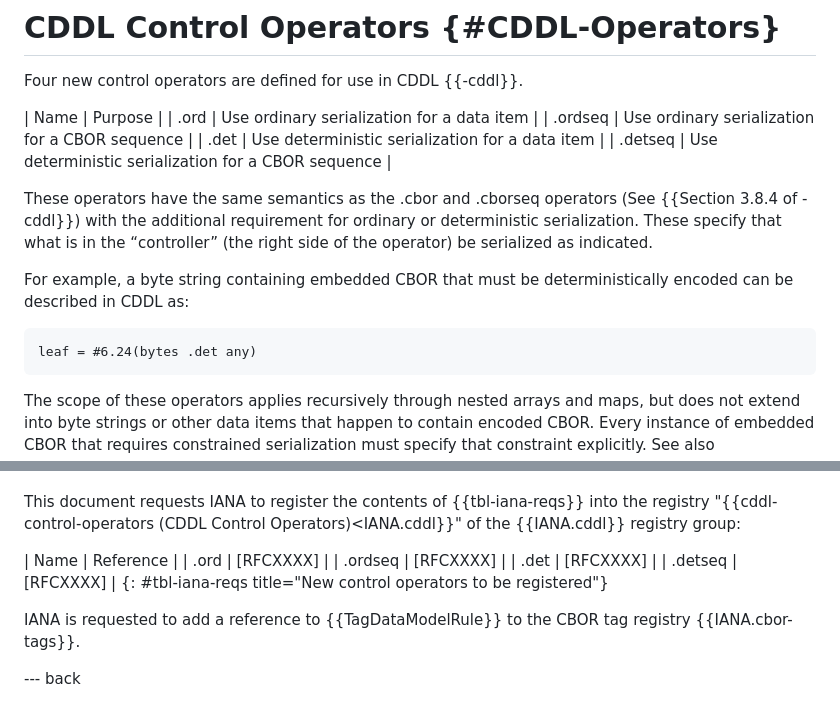
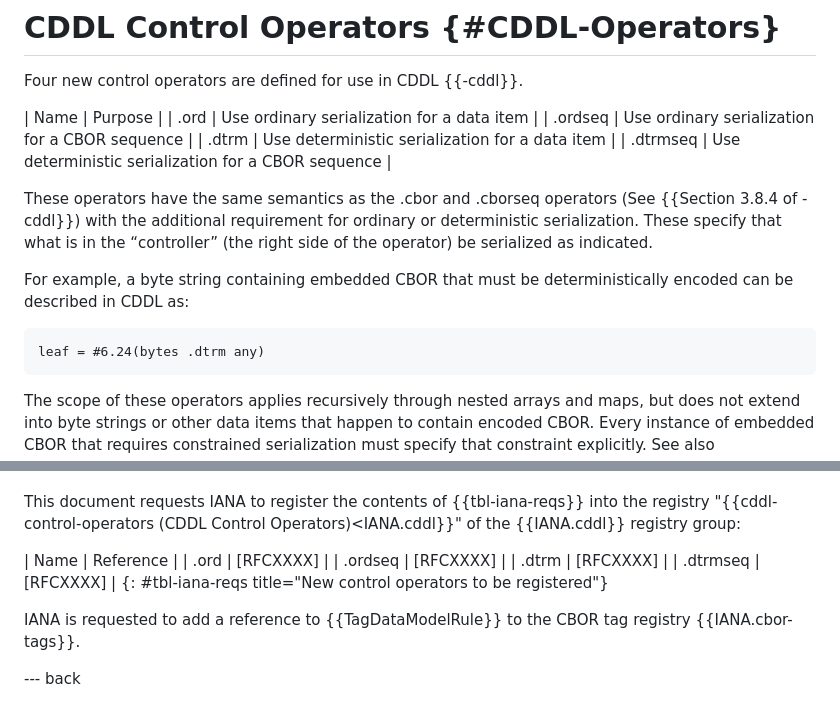
Before and after one commit to cbor-wg/draft-ietf-cbor-serialization, a Markdown page: draft-ietf-cbor-serialization.md, 2 parts joined by grey strips. Rendered like a GitHub page.

Commit message:
.det -> .dtrm

```diff
--- a/draft-ietf-cbor-serialization.md
+++ b/draft-ietf-cbor-serialization.md
@@ -464,11 +464,11 @@ Tags 2 and 3 are exempt from this rule, as they were defined prior to the establ
 
 Four new control operators are defined for use in CDDL {{-cddl}}.
 
-| Name    | Purpose                                             |
-| .ord    | Use ordinary serialization for a data item          |
-| .ordseq | Use ordinary serialization for a CBOR sequence      |
-| .det    | Use deterministic serialization for a data item     |
-| .detseq | Use deterministic serialization for a CBOR sequence |
+| Name     | Purpose                                             |
+| .ord     | Use ordinary serialization for a data item          |
+| .ordseq  | Use ordinary serialization for a CBOR sequence      |
+| .dtrm    | Use deterministic serialization for a data item     |
+| .dtrmseq | Use deterministic serialization for a CBOR sequence |
 
 These operators have the same semantics as the .cbor and .cborseq operators (See {{Section 3.8.4 of -cddl}}) with the additional requirement for ordinary or deterministic serialization.
 These specify that what is in the “controller” (the right side of the operator) be serialized as indicated.
@@ -476,7 +476,7 @@ These specify that what is in the “controller” (the right side of the operat
 For example, a byte string containing embedded CBOR that must be deterministically encoded can be described in CDDL as:
 
 ~~~
-leaf = #6.24(bytes .det any)
+leaf = #6.24(bytes .dtrm any)
 ~~~
 
 The scope of these operators applies recursively through nested arrays and maps, but does not extend into byte strings or other data items that happen to contain encoded CBOR.
@@ -502,11 +502,11 @@ This document requests IANA to register the contents of
 
 <?v3xml2rfc table_borders="light" ?>
 
-| Name      | Reference |
-| .ord      | \[RFCXXXX] |
-| .ordseq   | \[RFCXXXX] |
-| .det      | \[RFCXXXX] |
-| .detseq   | \[RFCXXXX] |
+| Name       | Reference |
+| .ord       | \[RFCXXXX] |
+| .ordseq    | \[RFCXXXX] |
+| .dtrm      | \[RFCXXXX] |
+| .dtrmseq   | \[RFCXXXX] |
 {: #tbl-iana-reqs title="New control operators to be registered"}
 
 IANA is requested to add a reference to {{TagDataModelRule}} to the CBOR tag registry {{IANA.cbor-tags}}.
```
